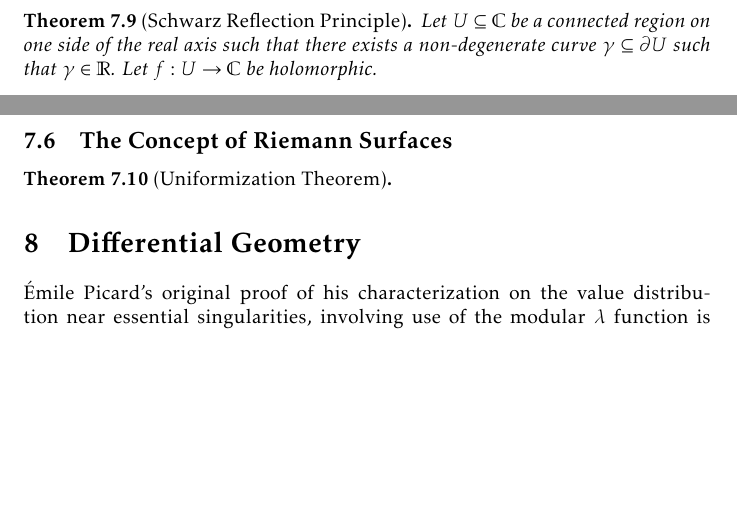
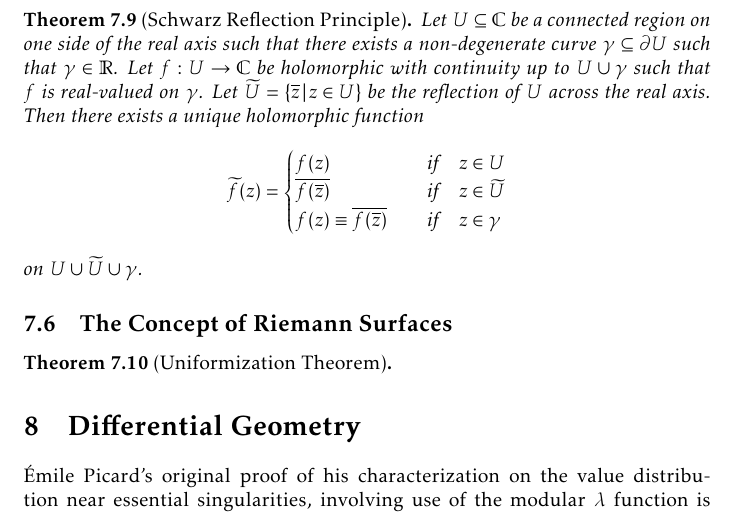
Before and after one commit to slipperking/complex-analysis-latex, a LaTeX document (main.tex): two parts of pages 152 and 153 of 163 before the commit and part of page 153 of 164 after it, the two joined at a grey line, cut so that both start at the same text, the shorter picture padded with empty space. Compiled offline with pdfLaTeX.

Commit message:
overleaf_to_git (Thu Aug 21 16:12:56 2025 -0700): update main.tex from r20185 to r20188

```diff
--- a/main.tex
+++ b/main.tex
@@ -3439,7 +3439,11 @@ We have previously considered analytic continuations over two regions with an in
 \end{proof}
 A consequent result was discovered by Schwarz, known as the \textit{Reflection Principle} or the \textit{Symmetry Principle}, is a unique result derived from the above theorem for when the shared boundary curve lies in the real axis.
 \begin{theorem}[Schwarz Reflection Principle]\label{thm:riemannschwarzreflection}
-    Let \(U\subseteq\mathbb{C}\) be a connected region on one side of the real axis such that there exists a non-degenerate curve \(\gamma\subseteq\partial U\) such that \(\gamma\in\mathbb{R}\). Let \(f:U\to\mathbb{C}\) be holomorphic.
+    Let \(U\subseteq\mathbb{C}\) be a connected region on one side of the real axis such that there exists a non-degenerate curve \(\gamma\subseteq\partial U\) such that \(\gamma\in\mathbb{R}\). Let \(f:U\to\mathbb{C}\) be holomorphic with continuity up to \(U\cup\gamma\) such that \(f\) is real-valued on \(\gamma\). Let \(\widetilde{U}=\cbraces{\overline{z}}{z\in U}\) be the reflection of \(U\) across the real axis. Then there exists a unique holomorphic function \[\widetilde{f}(z)=\begin{cases}
+        f(z)&\qif z\in U\\
+        \overline{f(\overline{z})}&\qif z\in\widetilde{U}\\
+        f(z)\equiv\overline{f(\overline{z})}&\qif z\in\gamma
+    \end{cases}\] on \(U\cup\widetilde{U}\cup\gamma\).
 \end{theorem}
 \subsection{The Concept of Riemann Surfaces}
 
```
